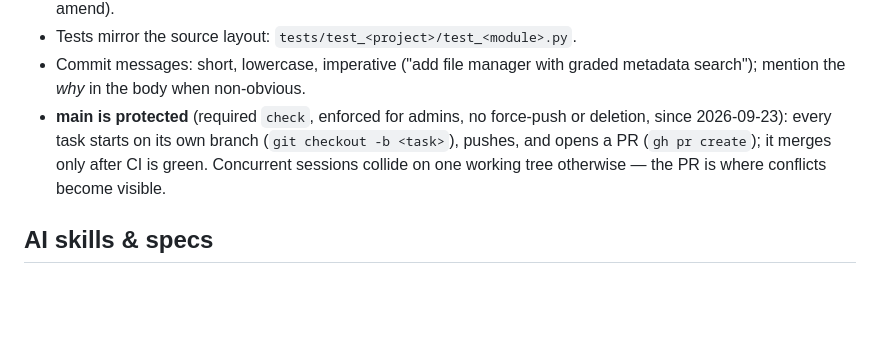
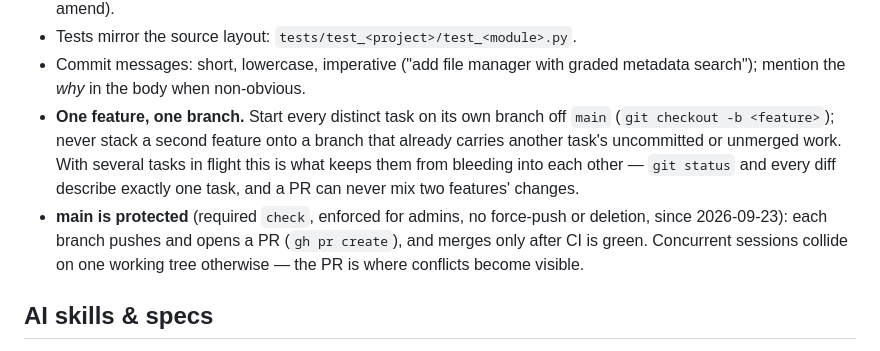
Before and after one commit to cj9208/ai-coding, a Markdown page: AGENTS.md, the part around the change. Drawn GitHub-style; blank space fills up the shorter version.

Commit message:
document the one-feature-one-branch rule (#7)
Split the branch convention out of the main-protection note into its own
rule: every distinct task starts on its own branch off main and never
stacks onto a branch carrying another task's work, so each diff and PR
describes exactly one change.

```diff
--- a/AGENTS.md
+++ b/AGENTS.md
@@ -172,11 +172,17 @@ are already there). Env convention lives only in
 - Tests mirror the source layout: `tests/test_<project>/test_<module>.py`.
 - Commit messages: short, lowercase, imperative ("add file manager with
   graded metadata search"); mention the *why* in the body when non-obvious.
+- **One feature, one branch.** Start every distinct task on its own branch off
+  `main` (`git checkout -b <feature>`); never stack a second feature onto a
+  branch that already carries another task's uncommitted or unmerged work. With
+  several tasks in flight this is what keeps them from bleeding into each other
+  — `git status` and every diff describe exactly one task, and a PR can never
+  mix two features' changes.
 - **main is protected** (required `check`, enforced for admins, no force-push
-  or deletion, since 2026-09-23): every task starts on its own branch
-  (`git checkout -b <task>`), pushes, and opens a PR (`gh pr create`);
-  it merges only after CI is green. Concurrent sessions collide on one
-  working tree otherwise — the PR is where conflicts become visible.
+  or deletion, since 2026-09-23): each branch pushes and opens a PR
+  (`gh pr create`), and merges only after CI is green. Concurrent sessions
+  collide on one working tree otherwise — the PR is where conflicts become
+  visible.
 
 ## AI skills & specs
 
```
